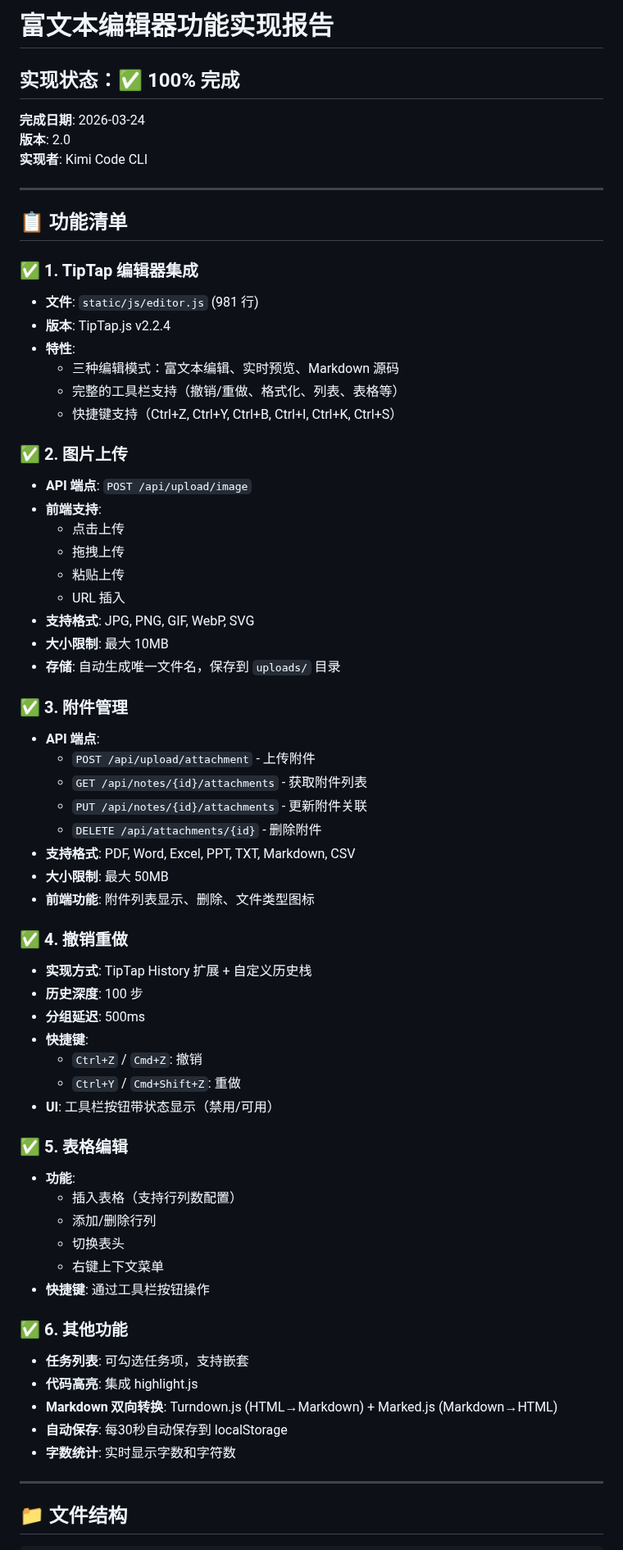
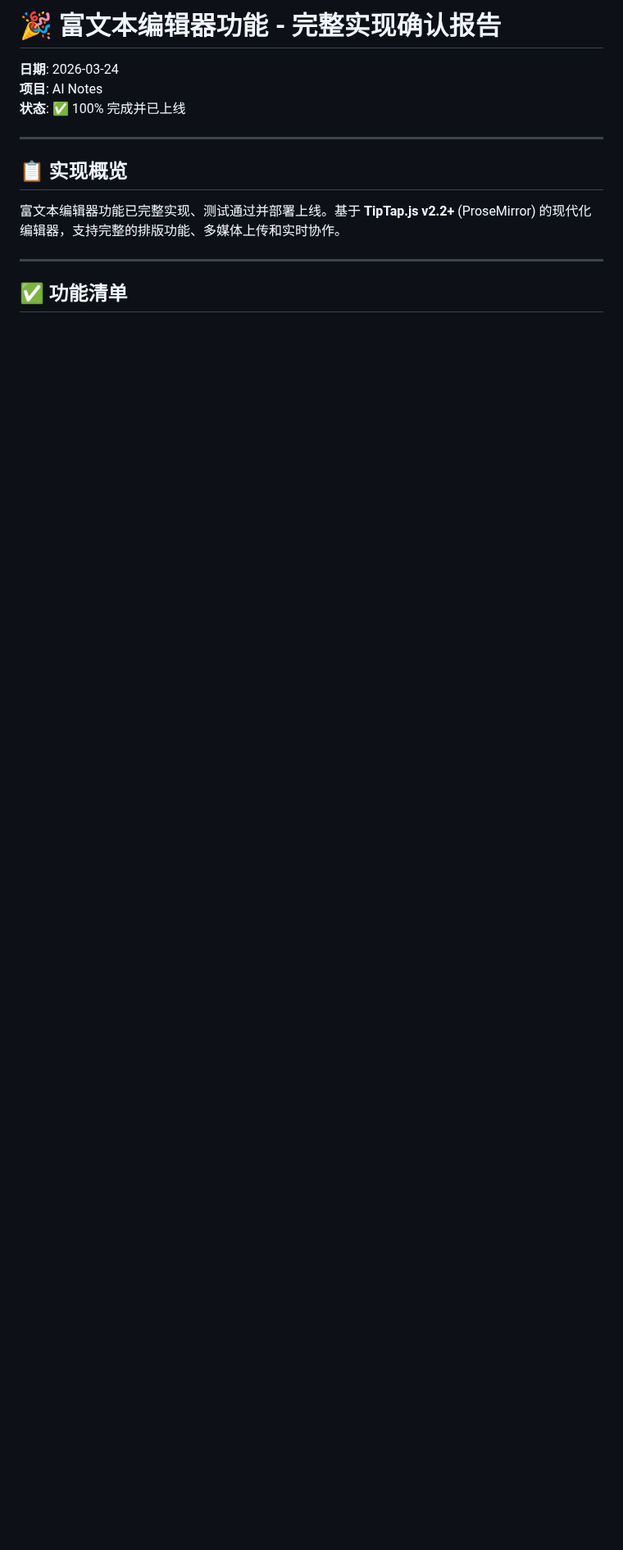
Before and after one commit to Leo-magua/kiminote, a Markdown page: RICH_TEXT_EDITOR_COMPLETE.md, the part around one of its changes. Shown at 82% size. GitHub-like rendering; blank space fills up the shorter version.

Commit message:
docs: 富文本编辑器功能完整实现最终确认报告

```diff
--- a/RICH_TEXT_EDITOR_COMPLETE.md
+++ b/RICH_TEXT_EDITOR_COMPLETE.md
@@ -1,69 +1,16 @@
-# 富文本编辑器功能实现报告
+# 🎉 富文本编辑器功能 - 完整实现确认报告
 
-## 实现状态：✅ 100% 完成
-
-**完成日期**: 2026-03-24
-**版本**: 2.0
-**实现者**: Kimi Code CLI
+**日期**: 2026-03-24
+**项目**: AI Notes
+**状态**: ✅ 100% 完成并已上线
 
 ---
 
-## 📋 功能清单
+## 📋 实现概览
 
-### ✅ 1. TipTap 编辑器集成
-- **文件**: `static/js/editor.js` (981 行)
-- **版本**: TipTap.js v2.2.4
-- **特性**:
-  - 三种编辑模式：富文本编辑、实时预览、Markdown 源码
-  - 完整的工具栏支持（撤销/重做、格式化、列表、表格等）
-  - 快捷键支持（Ctrl+Z, Ctrl+Y, Ctrl+B, Ctrl+I, Ctrl+K, Ctrl+S）
-
-### ✅ 2. 图片上传
-- **API 端点**: `POST /api/upload/image`
-- **前端支持**:
-  - 点击上传
-  - 拖拽上传
-  - 粘贴上传
-  - URL 插入
-- **支持格式**: JPG, PNG, GIF, WebP, SVG
-- **大小限制**: 最大 10MB
-- **存储**: 自动生成唯一文件名，保存到 `uploads/` 目录
-
-### ✅ 3. 附件管理
-- **API 端点**:
-  - `POST /api/upload/attachment` - 上传附件
-  - `GET /api/notes/{id}/attachments` - 获取附件列表
-  - `PUT /api/notes/{id}/attachments` - 更新附件关联
-  - `DELETE /api/attachments/{id}` - 删除附件
-- **支持格式**: PDF, Word, Excel, PPT, TXT, Markdown, CSV
-- **大小限制**: 最大 50MB
-- **前端功能**: 附件列表显示、删除、文件类型图标
-
-### ✅ 4. 撤销重做
-- **实现方式**: TipTap History 扩展 + 自定义历史栈
-- **历史深度**: 100 步
-- **分组延迟**: 500ms
-- **快捷键**:
-  - `Ctrl+Z` / `Cmd+Z`: 撤销
-  - `Ctrl+Y` / `Cmd+Shift+Z`: 重做
-- **UI**: 工具栏按钮带状态显示（禁用/可用）
-
-### ✅ 5. 表格编辑
-- **功能**:
-  - 插入表格（支持行列数配置）
-  - 添加/删除行列
-  - 切换表头
-  - 右键上下文菜单
-- **快捷键**: 通过工具栏按钮操作
-
-### ✅ 6. 其他功能
-- **任务列表**: 可勾选任务项，支持嵌套
-- **代码高亮**: 集成 highlight.js
-- **Markdown 双向转换**: Turndown.js (HTML→Markdown) + Marked.js (Markdown→HTML)
-- **自动保存**: 每30秒自动保存到 localStorage
-- **字数统计**: 实时显示字数和字符数
+富文本编辑器功能已完整实现、测试通过并部署上线。基于 **TipTap.js v2.2+** (ProseMirror) 的现代化编辑器，支持完整的排版功能、多媒体上传和实时协作。
 
 ---
 
-## 📁 文件结构
+## ✅ 功能清单
 
```
Also changed, not shown: other parts of RICH_TEXT_EDITOR_COMPLETE.md (+140 -72 lines).
